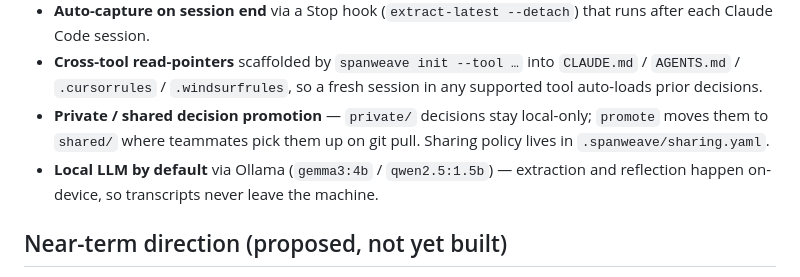
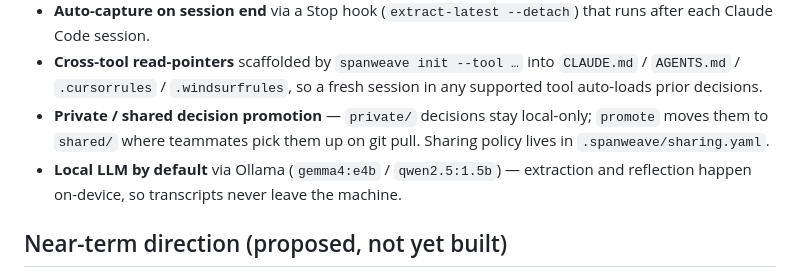
Before and after one commit to ooiyeefei/agentic-coding-workflow-os, a Markdown page: roadmap.md, the part around the change. GitHub-like rendering.

```diff
--- a/roadmap.md
+++ b/roadmap.md
@@ -23,7 +23,7 @@ every agent and every human.
 - **Private / shared decision promotion** — `private/` decisions stay
   local-only; `promote` moves them to `shared/` where teammates pick them up on
   git pull. Sharing policy lives in `.spanweave/sharing.yaml`.
-- **Local LLM by default** via Ollama (`gemma3:4b` / `qwen2.5:1.5b`) —
+- **Local LLM by default** via Ollama (`gemma4:e4b` / `qwen2.5:1.5b`) —
   extraction and reflection happen on-device, so transcripts never leave the
   machine.
 
```
Also changed, not shown: README.md (+1 -1 lines).
